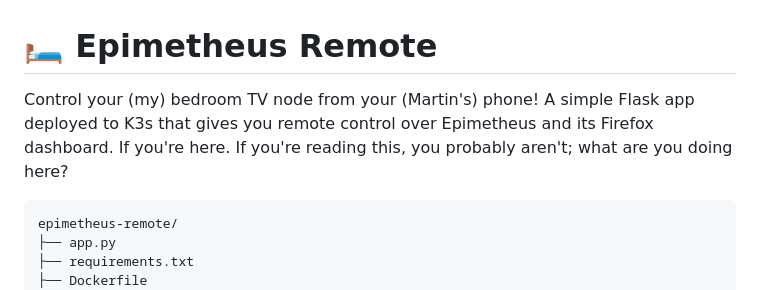
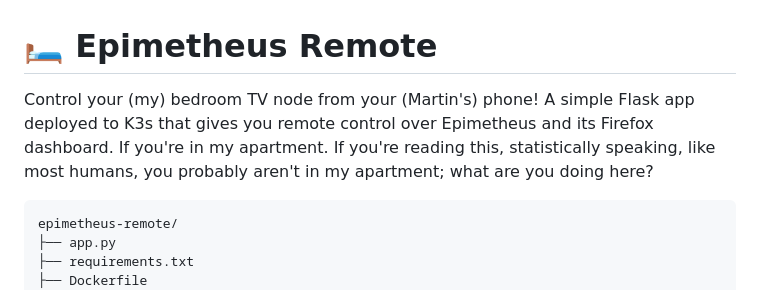
Before and after one commit to cyrusae/epimetheus-remote, a Markdown page: README.md, the part around the change. Rendered like a GitHub page.

Commit message:
accurately silly readme

````diff
--- a/README.md
+++ b/README.md
@@ -1,6 +1,6 @@
 # 🛏️ Epimetheus Remote
 
-Control your (my) bedroom TV node from your (Martin's) phone! A simple Flask app deployed to K3s that gives you remote control over Epimetheus and its Firefox dashboard. If you're here. If you're reading this, you probably aren't; what are you doing here?
+Control your (my) bedroom TV node from your (Martin's) phone! A simple Flask app deployed to K3s that gives you remote control over Epimetheus and its Firefox dashboard. If you're in my apartment. If you're reading this, statistically speaking, like most humans, you probably aren't in my apartment; what are you doing here?
 
 ```
 epimetheus-remote/
````
